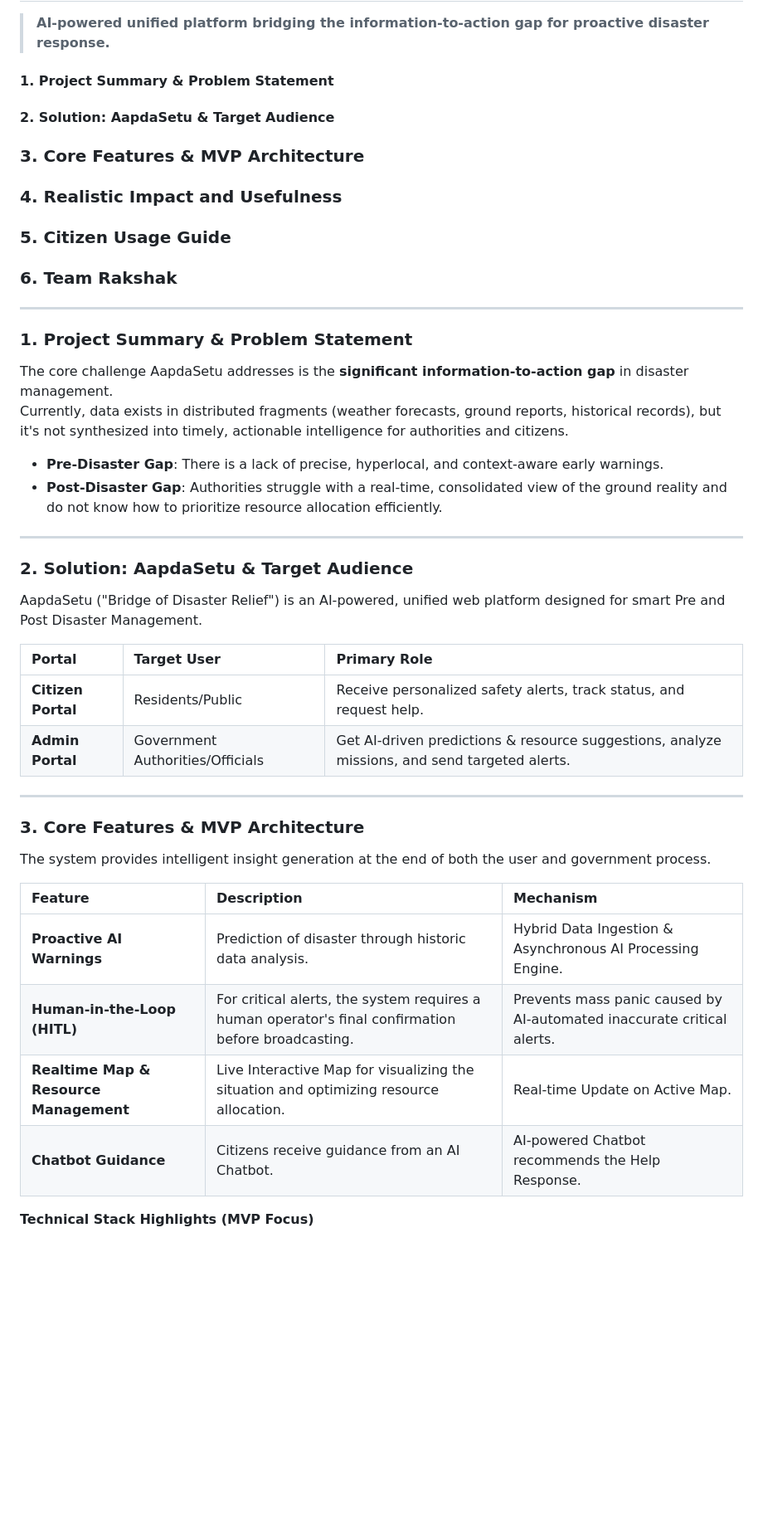
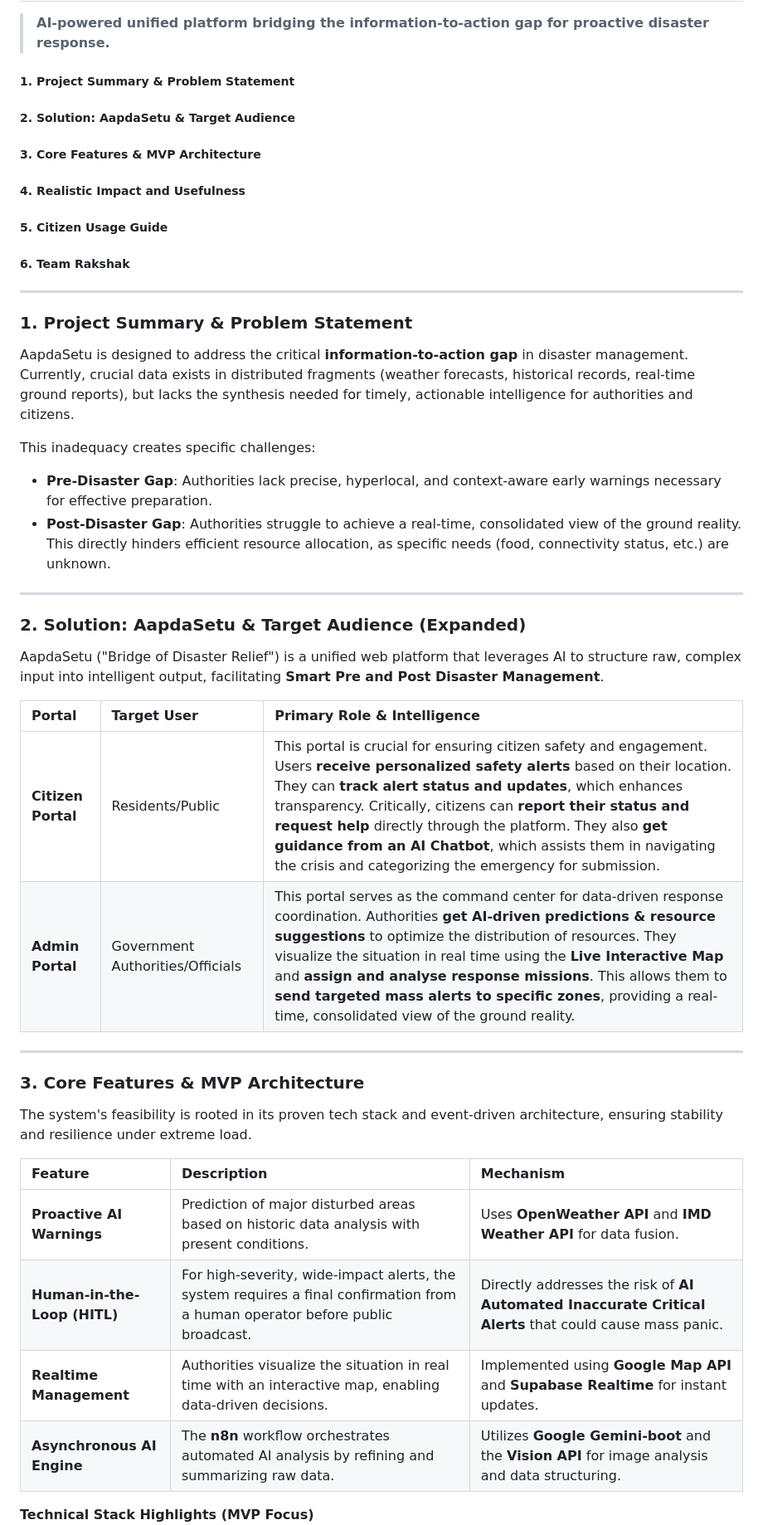
Before and after one commit to venkata-koushik/nxtwave_2025, a Markdown page: README.md, the part around one of its changes. Shown at 83% size. Drawn GitHub-style; blank space fills up the shorter version.

Commit message:
finalized README.md

```diff
--- a/README.md
+++ b/README.md
@@ -2,45 +2,43 @@
 
 > **AI-powered unified platform bridging the information-to-action gap for proactive disaster response.**
 
-#### 1. Project Summary & Problem Statement
-#### 2. Solution: AapdaSetu & Target Audience
-### 3. Core Features & MVP Architecture
-### 4. Realistic Impact and Usefulness
-### 5. Citizen Usage Guide
-### 6. Team Rakshak
+##### 1. Project Summary & Problem Statement
+##### 2. Solution: AapdaSetu & Target Audience
+##### 3. Core Features & MVP Architecture
+##### 4. Realistic Impact and Usefulness
+##### 5. Citizen Usage Guide
+##### 6. Team Rakshak
 
 ---
-
 ### **1. Project Summary & Problem Statement**
 
-The core challenge AapdaSetu addresses is the **significant information-to-action gap** in disaster management.
-Currently, data exists in distributed fragments (weather forecasts, ground reports, historical records), but it's not synthesized into timely, actionable intelligence for authorities and citizens.
+AapdaSetu is designed to address the critical **information-to-action gap** in disaster management. Currently, crucial data exists in distributed fragments (weather forecasts, historical records, real-time ground reports), but lacks the synthesis needed for timely, actionable intelligence for authorities and citizens.
 
-* **Pre-Disaster Gap**: There is a lack of precise, hyperlocal, and context-aware early warnings.
-* **Post-Disaster Gap**: Authorities struggle with a real-time, consolidated view of the ground reality and do not know how to prioritize resource allocation efficiently.
+This inadequacy creates specific challenges:
+
+* **Pre-Disaster Gap**: Authorities lack precise, hyperlocal, and context-aware early warnings necessary for effective preparation.
+* **Post-Disaster Gap**: Authorities struggle to achieve a real-time, consolidated view of the ground reality. This directly hinders efficient resource allocation, as specific needs (food, connectivity status, etc.) are unknown.
 
 ---
+### **2. Solution: AapdaSetu & Target Audience (Expanded)**
 
-### **2. Solution: AapdaSetu & Target Audience**
+AapdaSetu ("Bridge of Disaster Relief") is a unified web platform that leverages AI to structure raw, complex input into intelligent output, facilitating **Smart Pre and Post Disaster Management**.
 
-AapdaSetu ("Bridge of Disaster Relief") is an AI-powered, unified web platform designed for smart Pre and Post Disaster Management.
-
-| Portal | Target User | Primary Role |
+| Portal | Target User | Primary Role & Intelligence |
 | :--- | :--- | :--- |
-| **Citizen Portal** | Residents/Public | Receive personalized safety alerts, track status, and request help. |
-| **Admin Portal** | Government Authorities/Officials | Get AI-driven predictions & resource suggestions, analyze missions, and send targeted alerts. |
+| **Citizen Portal** | Residents/Public | This portal is crucial for ensuring citizen safety and engagement. Users **receive personalized safety alerts** based on their location. They can **track alert status and updates**, which enhances transparency. Critically, citizens can **report their status and request help** directly through the platform. They also **get guidance from an AI Chatbot**, which assists them in navigating the crisis and categorizing the emergency for submission. |
+| **Admin Portal** | Government Authorities/Officials | This portal serves as the command center for data-driven response coordination. Authorities **get AI-driven predictions & resource suggestions** to optimize the distribution of resources. They visualize the situation in real time using the **Live Interactive Map** and **assign and analyse response missions**. This allows them to **send targeted mass alerts to specific zones**, providing a real-time, consolidated view of the ground reality. |
 
 ---
-
 ### **3. Core Features & MVP Architecture**
 
-The system provides intelligent insight generation at the end of both the user and government process.
+The system's feasibility is rooted in its proven tech stack and event-driven architecture, ensuring stability and resilience under extreme load.
 
 | Feature | Description | Mechanism |
 | :--- | :--- | :--- |
-| **Proactive AI Warnings** | Prediction of disaster through historic data analysis. | Hybrid Data Ingestion & Asynchronous AI Processing Engine. |
-| **Human-in-the-Loop (HITL)** | For critical alerts, the system requires a human operator's final confirmation before broadcasting. | Prevents mass panic caused by AI-automated inaccurate critical alerts. |
-| **Realtime Map & Resource Management** | Live Interactive Map for visualizing the situation and optimizing resource allocation. | Real-time Update on Active Map. |
-| **Chatbot Guidance** | Citizens receive guidance from an AI Chatbot. | AI-powered Chatbot recommends the Help Response. |
+| **Proactive AI Warnings** | Prediction of major disturbed areas based on historic data analysis with present conditions. | Uses **OpenWeather API** and **IMD Weather API** for data fusion. |
+| **Human-in-the-Loop (HITL)** | For high-severity, wide-impact alerts, the system requires a final confirmation from a human operator before public broadcast. | Directly addresses the risk of **AI Automated Inaccurate Critical Alerts** that could cause mass panic. |
+| **Realtime Management** | Authorities visualize the situation in real time with an interactive map, enabling data-driven decisions. | Implemented using **Google Map API** and **Supabase Realtime** for instant updates. |
+| **Asynchronous AI Engine** | The **n8n** workflow orchestrates automated AI analysis by refining and summarizing raw data. | Utilizes **Google Gemini-boot** and the **Vision API** for image analysis and data structuring. |
 
 **Technical Stack Highlights (MVP Focus)**
```
Also changed, not shown: other parts of README.md (+15 -18 lines).
